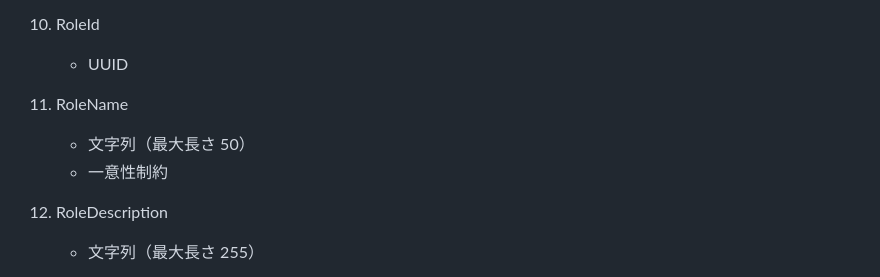
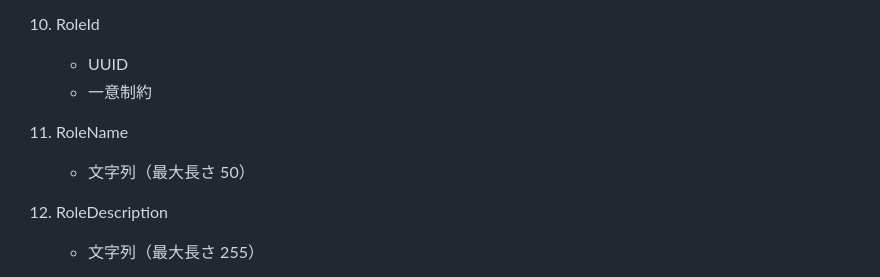
Before and after one commit to koinunopochi/DevDiaryBlog, a Markdown page: docs/Userのドメインイメージ.md, the part around the change. GitHub-like rendering.

Commit message:
doc : なぜなら、「一意制約はRoleIdで担保する」ため、「roleIdの内容」を追記した

```diff
--- a/docs/Userのドメインイメージ.md
+++ b/docs/Userのドメインイメージ.md
@@ -94,11 +94,12 @@
 10. RoleId
 
     - UUID
+    - 一意制約
 
 11. RoleName
 
     - 文字列（最大長さ 50）
-    - 一意性制約
+
 
 12. RoleDescription
 
```
